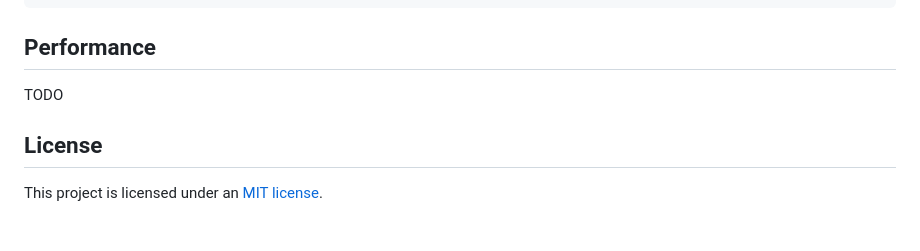
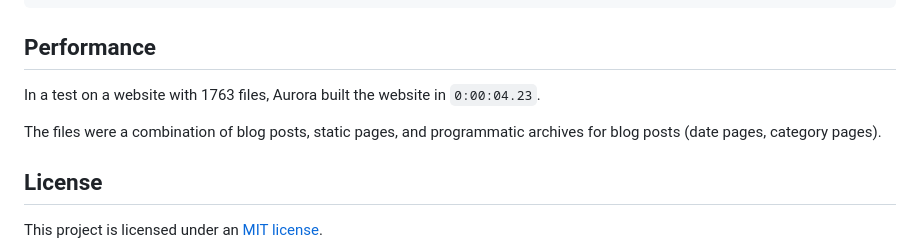
Before and after one commit to capjamesg/aurora, a Markdown page: README.md, the part around the change. Drawn GitHub-style; blank space fills up the shorter version.

Commit message:
add hooks and performance documentation

```diff
--- a/README.md
+++ b/README.md
@@ -172,7 +172,9 @@ REGISTERED_HOOKS = {
 
 ## Performance
 
-TODO
+In a test on a website with 1763 files, Aurora built the website in `0:00:04.23`.
+
+The files were a combination of blog posts, static pages, and programmatic archives for blog posts (date pages, category pages).
 
 ## License
 
```
